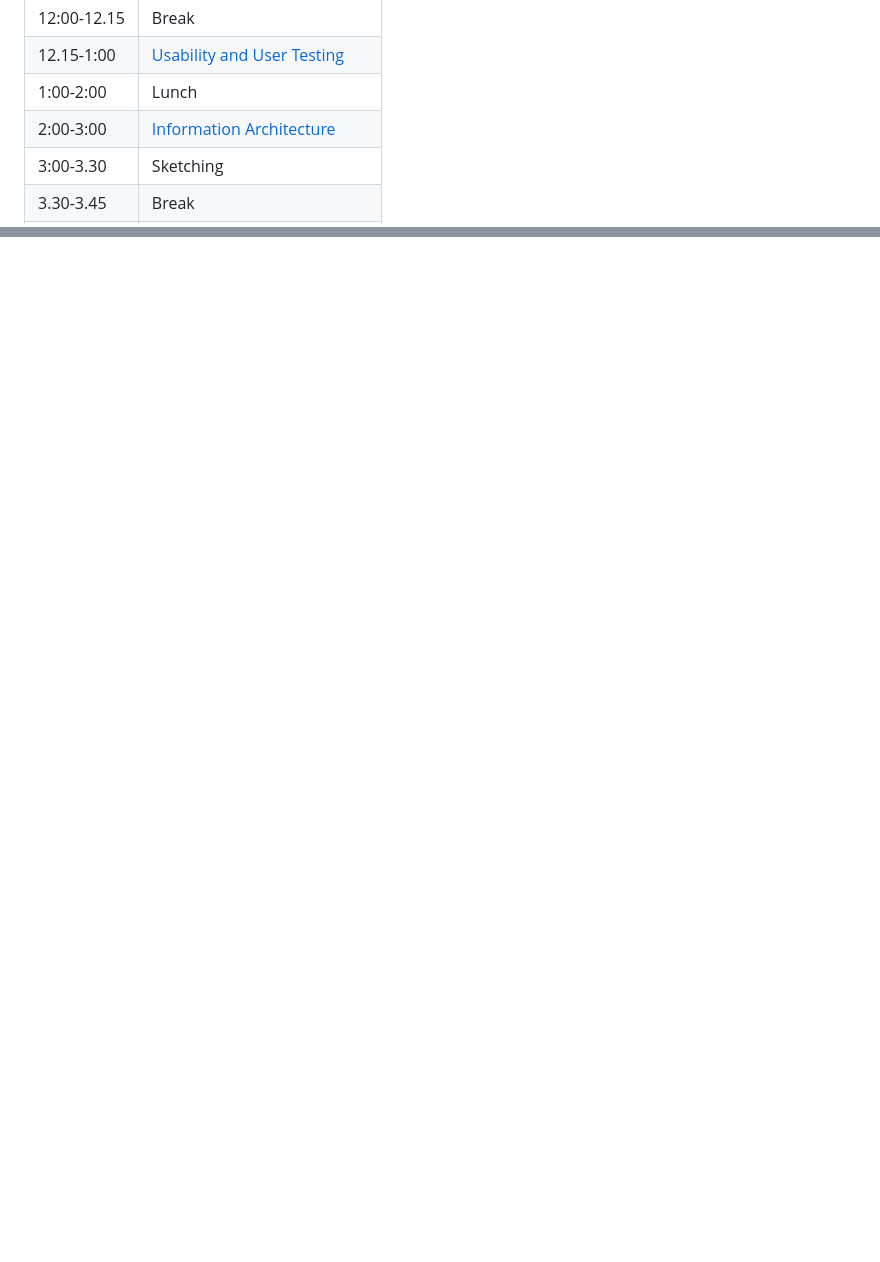
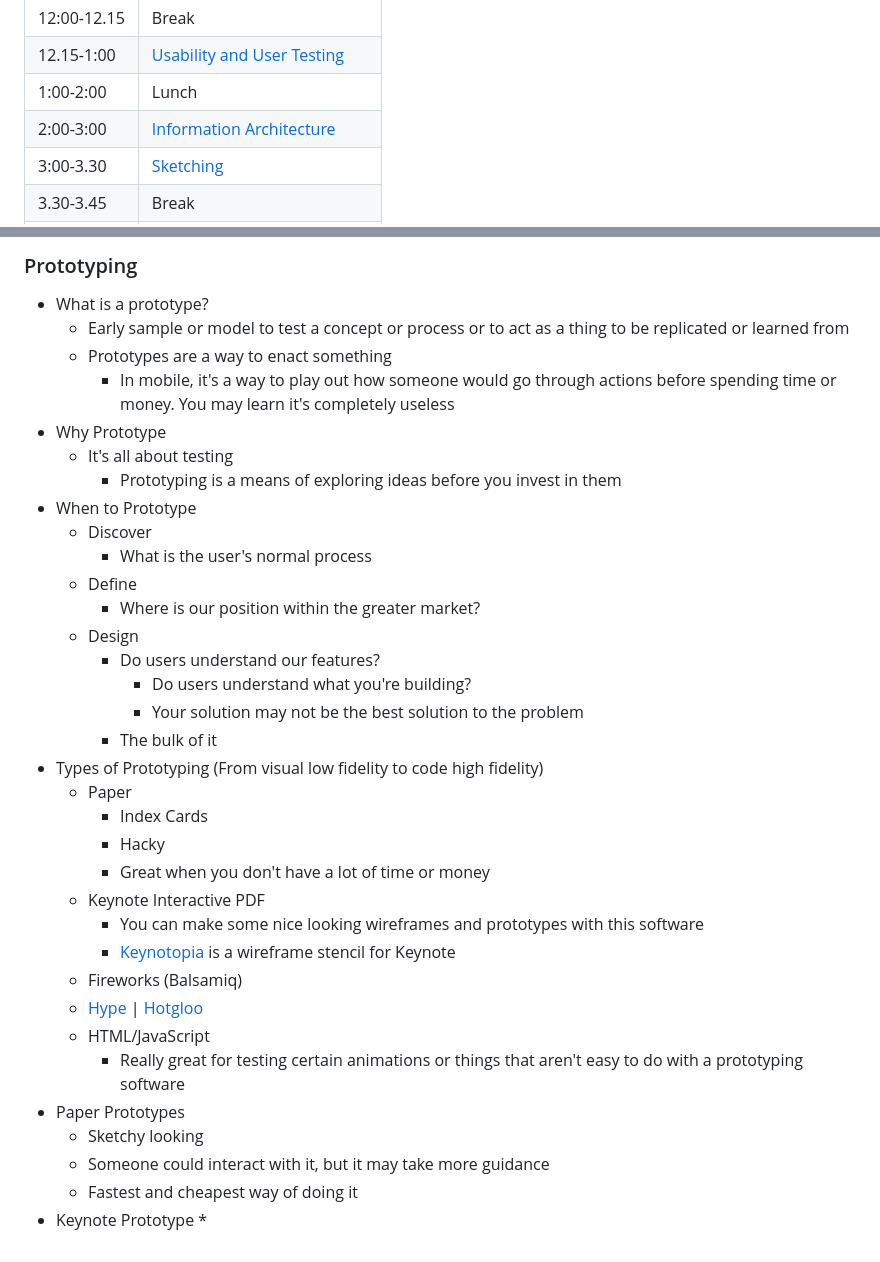
Before and after one commit to jasonleibowitz/WDI_Notes, a Markdown page: Speical - UX Bootcamp/ux_bootcamp_2014.08.13.md, 2 parts joined by grey strips. Rendered like a GitHub page; blank space fills up the shorter version.

Commit message:
wireframing and prototyping

```diff
--- a/Speical - UX Bootcamp/ux_bootcamp_2014.08.13.md
+++ b/Speical - UX Bootcamp/ux_bootcamp_2014.08.13.md
@@ -19,5 +19,5 @@ Thomas Wendt
 | 12.15-1:00  |  [Usability and User Testing](#usability-and-user-testing) |
 | 1:00-2:00  |  Lunch |
 | 2:00-3:00  |  [Information Architecture](#information-architecture) |
-| 3:00-3.30  |  Sketching |
+| 3:00-3.30  |  [Sketching](#sketching) |
 | 3.30-3.45 |  Break |
@@ -484,0 +550,37 @@ Thomas Wendt
+### Prototyping
+
+* What is a prototype?
+	* Early sample or model to test a concept or process or to act as a thing to be replicated or learned from
+	* Prototypes are a way to enact something
+		* In mobile, it's a way to play out how someone would go through actions before spending time or money. You may learn it's completely useless
+* Why Prototype
+	* It's all about testing
+		* Prototyping is a means of exploring ideas before you invest in them
+* When to Prototype
+	* Discover
+		* What is the user's normal process
+	* Define
+		* Where is our position within the greater market?
+	* Design
+		* Do users understand our features?
+			* Do users understand what you're building?
+			* Your solution may not be the best solution to the problem
+		* The bulk of it
+* Types of Prototyping (From visual low fidelity to code high fidelity)
+	* Paper
+		* Index Cards
+		* Hacky
+		* Great when you don't have a lot of time or money
+	* Keynote Interactive PDF
+		* You can make some nice looking wireframes and prototypes with this software
+		* [Keynotopia](http://keynotopia.com/) is a wireframe stencil for Keynote
+	* Fireworks (Balsamiq)
+	* [Hype](http://tumult.com/hype/) | [Hotgloo](http://www.hotgloo.com/)
+	* HTML/JavaScript
+		* Really great for testing certain animations or things that aren't easy to do with a prototyping software
+* Paper Prototypes
+	* Sketchy looking
+	* Someone could interact with it, but it may take more guidance
+	* Fastest and cheapest way of doing it
+* Keynote Prototype
+	*
```
Also changed, not shown: other parts of Speical - UX Bootcamp/ux_bootcamp_2014.08.13.md (+66 -1 lines), Speical - UX Bootcamp/wireframe.jpg (added).
